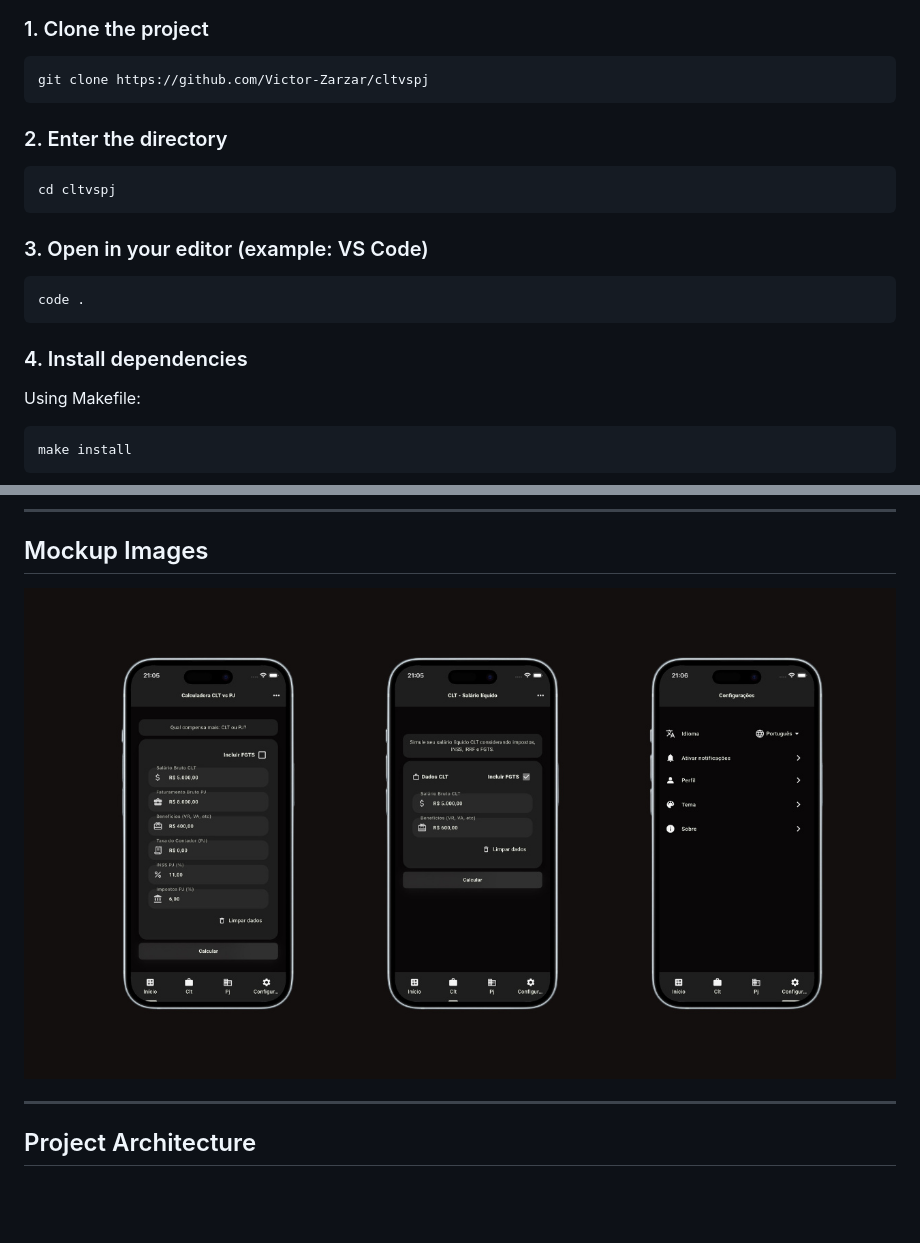
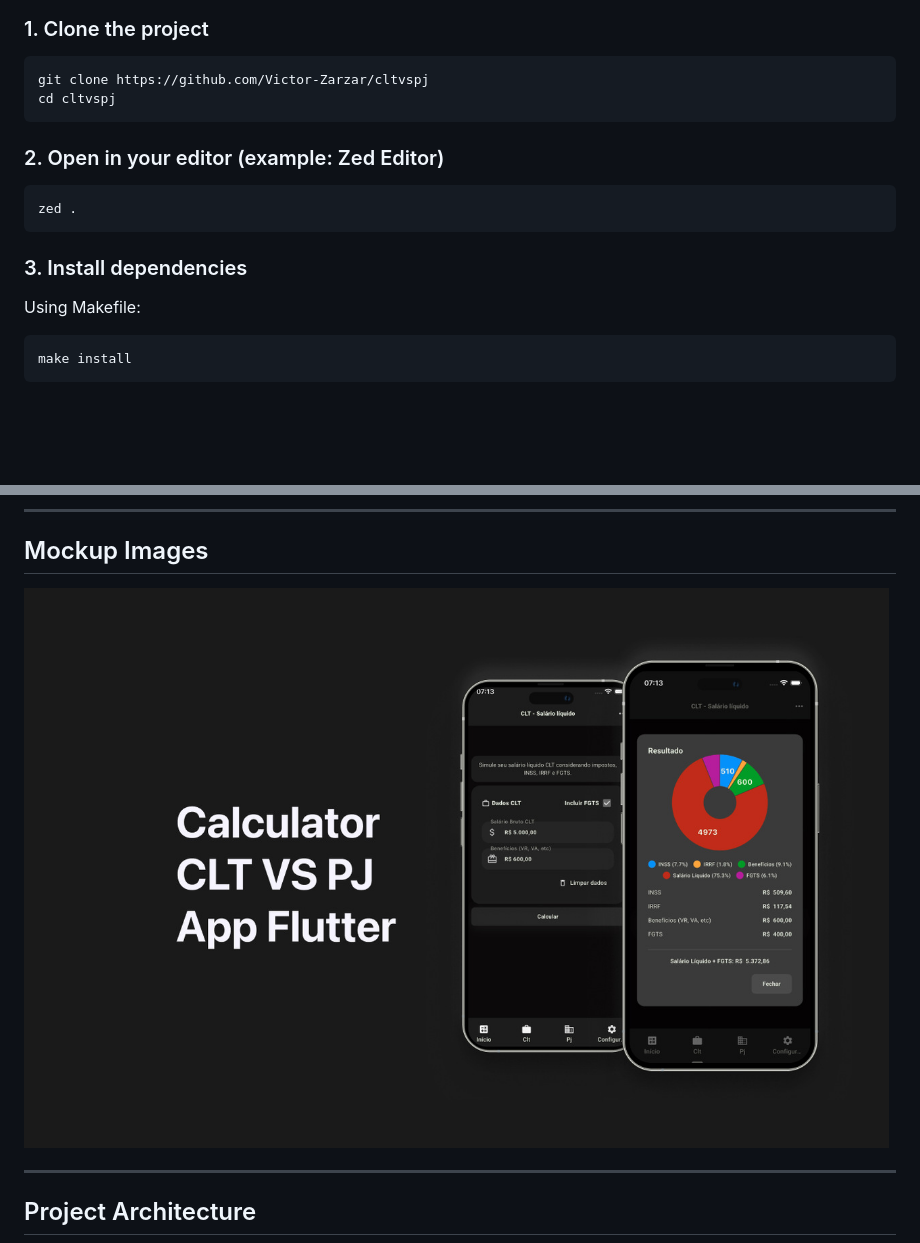
Before and after one commit to Victor-Zarzar/cltvspj, a Markdown page: README.md, 2 parts joined by grey strips. GitHub-like rendering; pictures changed too: assets/imgs/mockup.png; blank space fills up the shorter version.

Commit message:
Chore: Update mockup and readme

````diff
--- a/README.md
+++ b/README.md
@@ -33,21 +33,16 @@ Built with Flutter, responsive UI, multi-language support and browser extension
 
 ```bash
 git clone https://github.com/Victor-Zarzar/cltvspj
-```
-
-### 2. Enter the directory
-
-```bash
 cd cltvspj
 ```
 
-### 3. Open in your editor (example: VS Code)
+### 2. Open in your editor (example: Zed Editor)
 
 ```bash
-code .
+zed .
 ```
 
-### 4. Install dependencies
+### 3. Install dependencies
 
 Using Makefile:
 
````
